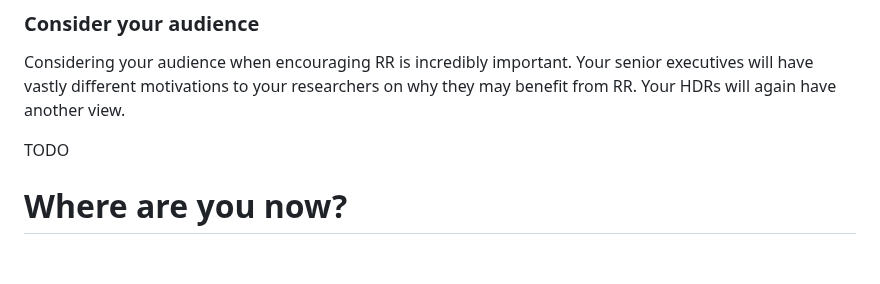
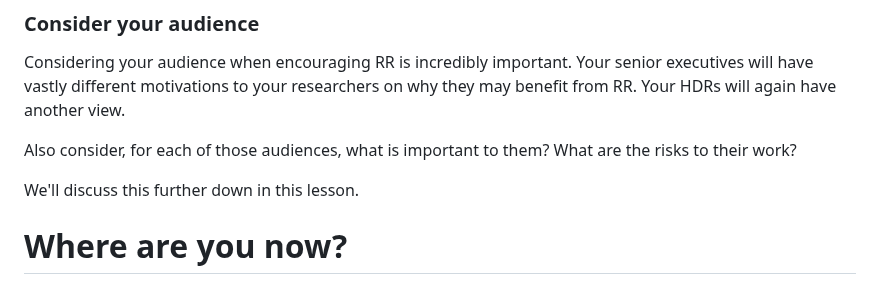
Before and after one commit to da5nsy/ReproducibleResearch, a Markdown page: instructors/culture.md, the part around the change. Drawn GitHub-style; blank space fills up the shorter version.

```diff
--- a/instructors/culture.md
+++ b/instructors/culture.md
@@ -75,7 +75,9 @@ This is a good time to highlight movement in your groups or organisations that e
 
 Considering your audience when encouraging RR is incredibly important. Your senior executives will have vastly different motivations to your researchers on why they may benefit from RR. Your HDRs will again have another view.
 
-TODO
+Also consider, for each of those audiences, what is important to them? What are the risks to their work?
+
+We'll discuss this further down in this lesson.
 
 
 # Where are you now?
```
Also changed, not shown: episodes/step1Folders.md (+1 -1 lines), instructors/instructor-notes.md (+16 -2 lines).
